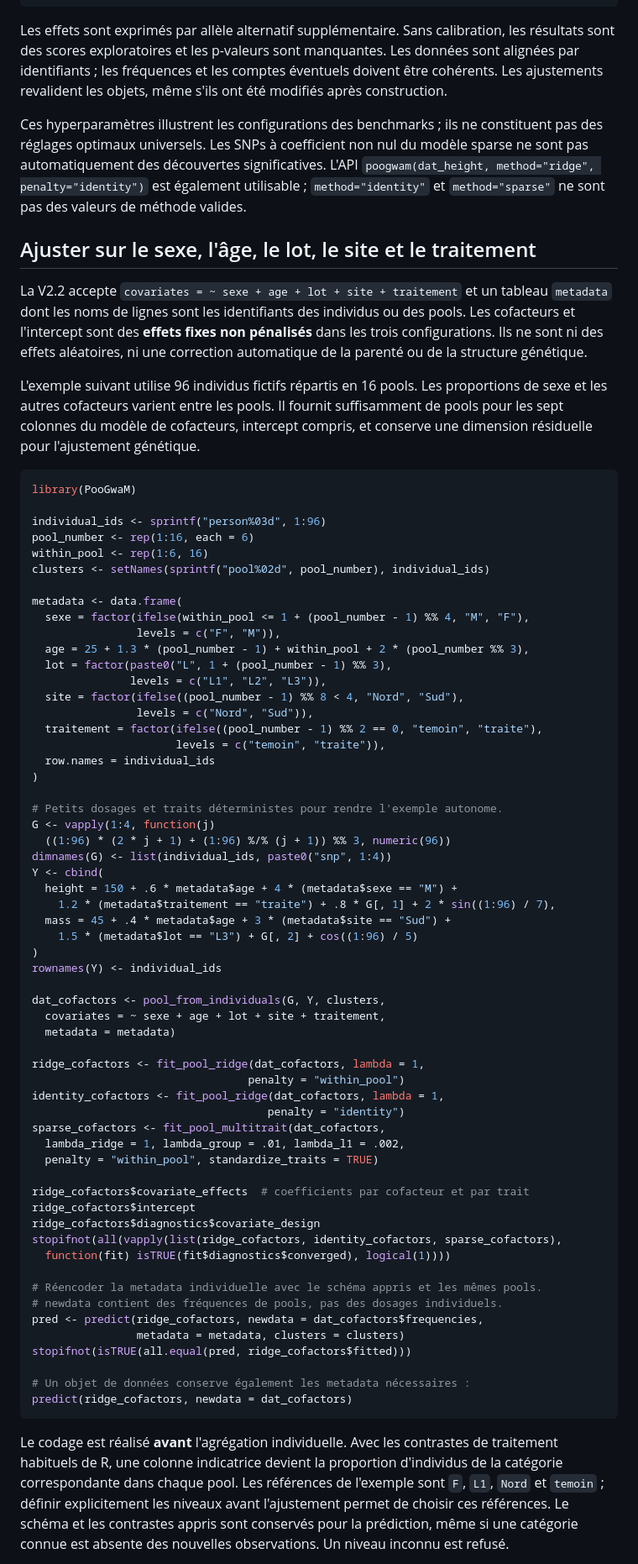
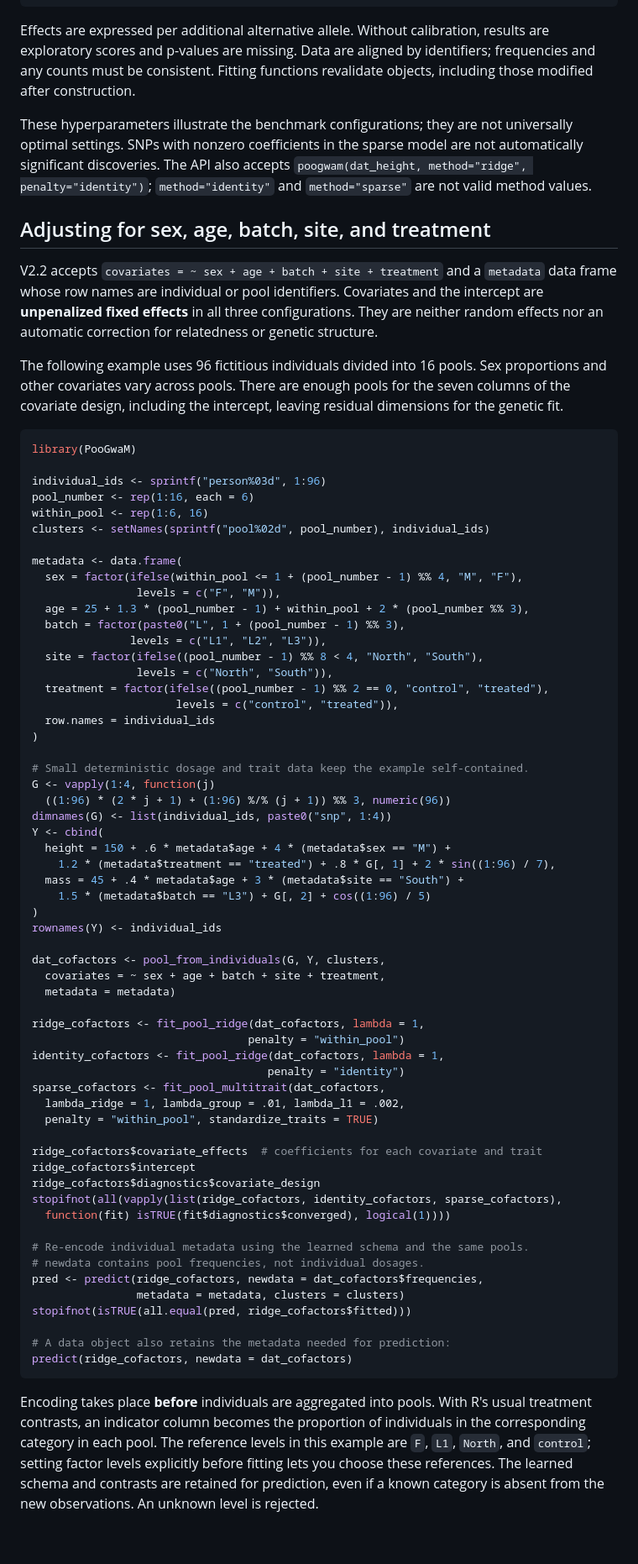
Before and after one commit to madoui/PooGwaM, a Markdown page: README.md, the part around one of its changes. Shown at 84% size. Drawn GitHub-style; blank space fills up the shorter version.

Commit message:
docs: translate package README and examples into English

````diff
--- a/README.md
+++ b/README.md
@@ -87,15 +89,15 @@ sparse$diagnostics$selected_variants
 head(association_table(ridge))
 ```
 
-Les effets sont exprimés par allèle alternatif supplémentaire. Sans calibration, les résultats sont des scores exploratoires et les p-valeurs sont manquantes. Les données sont alignées par identifiants ; les fréquences et les comptes éventuels doivent être cohérents. Les ajustements revalident les objets, même s'ils ont été modifiés après construction.
+Effects are expressed per additional alternative allele. Without calibration, results are exploratory scores and p-values are missing. Data are aligned by identifiers; frequencies and any counts must be consistent. Fitting functions revalidate objects, including those modified after construction.
 
-Ces hyperparamètres illustrent les configurations des benchmarks ; ils ne constituent pas des réglages optimaux universels. Les SNPs à coefficient non nul du modèle sparse ne sont pas automatiquement des découvertes significatives. L'API `poogwam(dat_height, method="ridge", penalty="identity")` est également utilisable ; `method="identity"` et `method="sparse"` ne sont pas des valeurs de méthode valides.
+These hyperparameters illustrate the benchmark configurations; they are not universally optimal settings. SNPs with nonzero coefficients in the sparse model are not automatically significant discoveries. The API also accepts `poogwam(dat_height, method="ridge", penalty="identity")`; `method="identity"` and `method="sparse"` are not valid method values.
 
-## Ajuster sur le sexe, l'âge, le lot, le site et le traitement
+## Adjusting for sex, age, batch, site, and treatment
 
-La V2.2 accepte `covariates = ~ sexe + age + lot + site + traitement` et un tableau `metadata` dont les noms de lignes sont les identifiants des individus ou des pools. Les cofacteurs et l'intercept sont des **effets fixes non pénalisés** dans les trois configurations. Ils ne sont ni des effets aléatoires, ni une correction automatique de la parenté ou de la structure génétique.
+V2.2 accepts `covariates = ~ sex + age + batch + site + treatment` and a `metadata` data frame whose row names are individual or pool identifiers. Covariates and the intercept are **unpenalized fixed effects** in all three configurations. They are neither random effects nor an automatic correction for relatedness or genetic structure.
 
-L'exemple suivant utilise 96 individus fictifs répartis en 16 pools. Les proportions de sexe et les autres cofacteurs varient entre les pools. Il fournit suffisamment de pools pour les sept colonnes du modèle de cofacteurs, intercept compris, et conserve une dimension résiduelle pour l'ajustement génétique.
+The following example uses 96 fictitious individuals divided into 16 pools. Sex proportions and other covariates vary across pools. There are enough pools for the seven columns of the covariate design, including the intercept, leaving residual dimensions for the genetic fit.
 
 ```r
 library(PooGwaM)
@@ -106,32 +108,32 @@ within_pool <- rep(1:6, 16)
 clusters <- setNames(sprintf("pool%02d", pool_number), individual_ids)
 
 metadata <- data.frame(
-  sexe = factor(ifelse(within_pool <= 1 + (pool_number - 1) %% 4, "M", "F"),
+  sex = factor(ifelse(within_pool <= 1 + (pool_number - 1) %% 4, "M", "F"),
                 levels = c("F", "M")),
   age = 25 + 1.3 * (pool_number - 1) + within_pool + 2 * (pool_number %% 3),
-  lot = factor(paste0("L", 1 + (pool_number - 1) %% 3),
+  batch = factor(paste0("L", 1 + (pool_number - 1) %% 3),
                levels = c("L1", "L2", "L3")),
-  site = factor(ifelse((pool_number - 1) %% 8 < 4, "Nord", "Sud"),
-                levels = c("Nord", "Sud")),
-  traitement = factor(ifelse((pool_number - 1) %% 2 == 0, "temoin", "traite"),
-                      levels = c("temoin", "traite")),
+  site = factor(ifelse((pool_number - 1) %% 8 < 4, "North", "South"),
+                levels = c("North", "South")),
+  treatment = factor(ifelse((pool_number - 1) %% 2 == 0, "control", "treated"),
+                      levels = c("control", "treated")),
   row.names = individual_ids
 )
 
-# Petits dosages et traits déterministes pour rendre l'exemple autonome.
+# Small deterministic dosage and trait data keep the example self-contained.
 G <- vapply(1:4, function(j)
   ((1:96) * (2 * j + 1) + (1:96) %/% (j + 1)) %% 3, numeric(96))
 dimnames(G) <- list(individual_ids, paste0("snp", 1:4))
 Y <- cbind(
-  height = 150 + .6 * metadata$age + 4 * (metadata$sexe == "M") +
-    1.2 * (metadata$traitement == "traite") + .8 * G[, 1] + 2 * sin((1:96) / 7),
-  mass = 45 + .4 * metadata$age + 3 * (metadata$site == "Sud") +
-    1.5 * (metadata$lot == "L3") + G[, 2] + cos((1:96) / 5)
+  height = 150 + .6 * metadata$age + 4 * (metadata$sex == "M") +
+    1.2 * (metadata$treatment == "treated") + .8 * G[, 1] + 2 * sin((1:96) / 7),
+  mass = 45 + .4 * metadata$age + 3 * (metadata$site == "South") +
+    1.5 * (metadata$batch == "L3") + G[, 2] + cos((1:96) / 5)
 )
 rownames(Y) <- individual_ids
 
 dat_cofactors <- pool_from_individuals(G, Y, clusters,
-  covariates = ~ sexe + age + lot + site + traitement,
+  covariates = ~ sex + age + batch + site + treatment,
   metadata = metadata)
 
 ridge_cofactors <- fit_pool_ridge(dat_cofactors, lambda = 1,
@@ -142,21 +144,21 @@ sparse_cofactors <- fit_pool_multitrait(dat_cofactors,
   lambda_ridge = 1, lambda_group = .01, lambda_l1 = .002,
   penalty = "within_pool", standardize_traits = TRUE)
 
-ridge_cofactors$covariate_effects  # coefficients par cofacteur et par trait
+ridge_cofactors$covariate_effects  # coefficients for each covariate and trait
 ridge_cofactors$intercept
 ridge_cofactors$diagnostics$covariate_design
 stopifnot(all(vapply(list(ridge_cofactors, identity_cofactors, sparse_cofactors),
   function(fit) isTRUE(fit$diagnostics$converged), logical(1))))
 
-# Réencoder la metadata individuelle avec le schéma appris et les mêmes pools.
-# newdata contient des fréquences de pools, pas des dosages individuels.
+# Re-encode individual metadata using the learned schema and the same pools.
+# newdata contains pool frequencies, not individual dosages.
 pred <- predict(ridge_cofactors, newdata = dat_cofactors$frequencies,
                 metadata = metadata, clusters = clusters)
 stopifnot(isTRUE(all.equal(pred, ridge_cofactors$fitted)))
 
-# Un objet de données conserve également les metadata nécessaires :
+# A data object also retains the metadata needed for prediction:
 predict(ridge_cofactors, newdata = dat_cofactors)
 ```
 
-Le codage est réalisé **avant** l'agrégation individuelle. Avec les contrastes de traitement habituels de R, une colonne indicatrice devient la proportion d'individus de la catégorie correspondante dans chaque pool. Les références de l'exemple sont `F`, `L1`, `Nord` et `temoin` ; définir explicitement les niveaux avant l'ajustement permet de choisir ces références. Le schéma et les contrastes appris sont conservés pour la prédiction, même si une catégorie connue est absente des nouvelles observations. Un niveau inconnu est refusé.
+Encoding takes place **before** individuals are aggregated into pools. With R's usual treatment contrasts, an indicator column becomes the proportion of individuals in the corresponding category in each pool. The reference levels in this example are `F`, `L1`, `North`, and `control`; setting factor levels explicitly before fitting lets you choose these references. The learned schema and contrasts are retained for prediction, even if a known category is absent from the new observations. An unknown level is rejected.
 
````
Also changed, not shown: other parts of README.md (+64 -62 lines).
